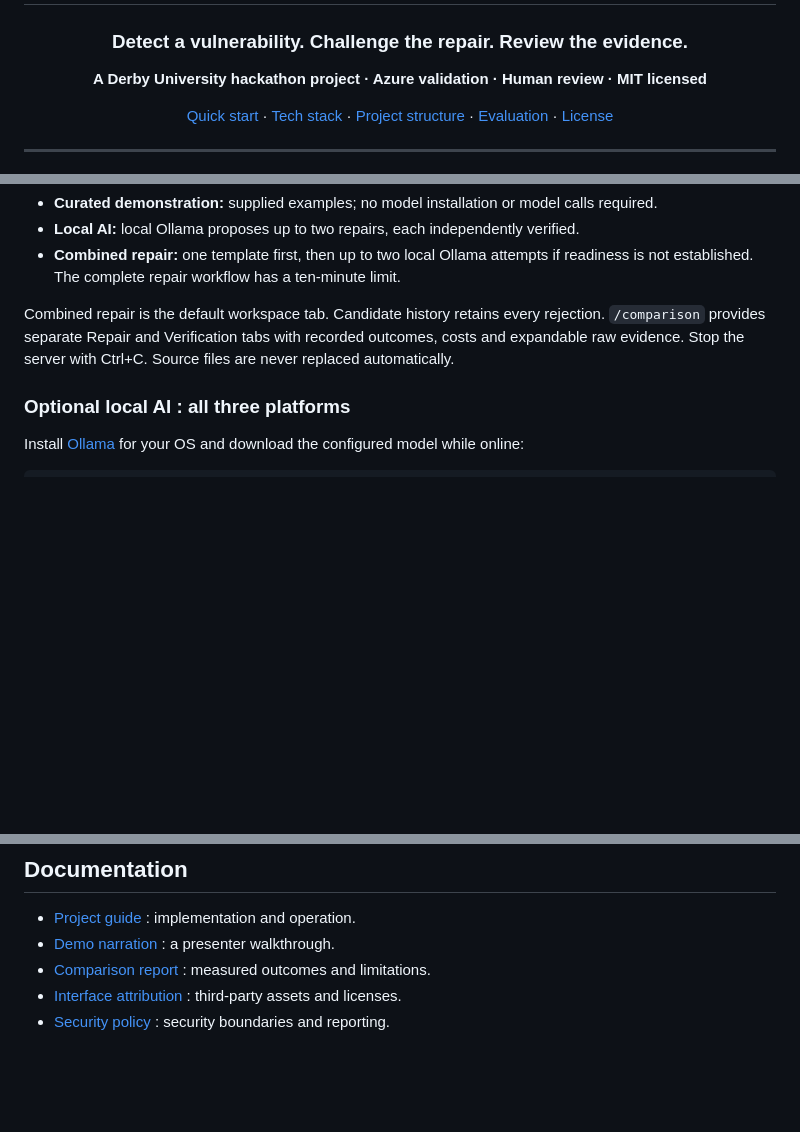
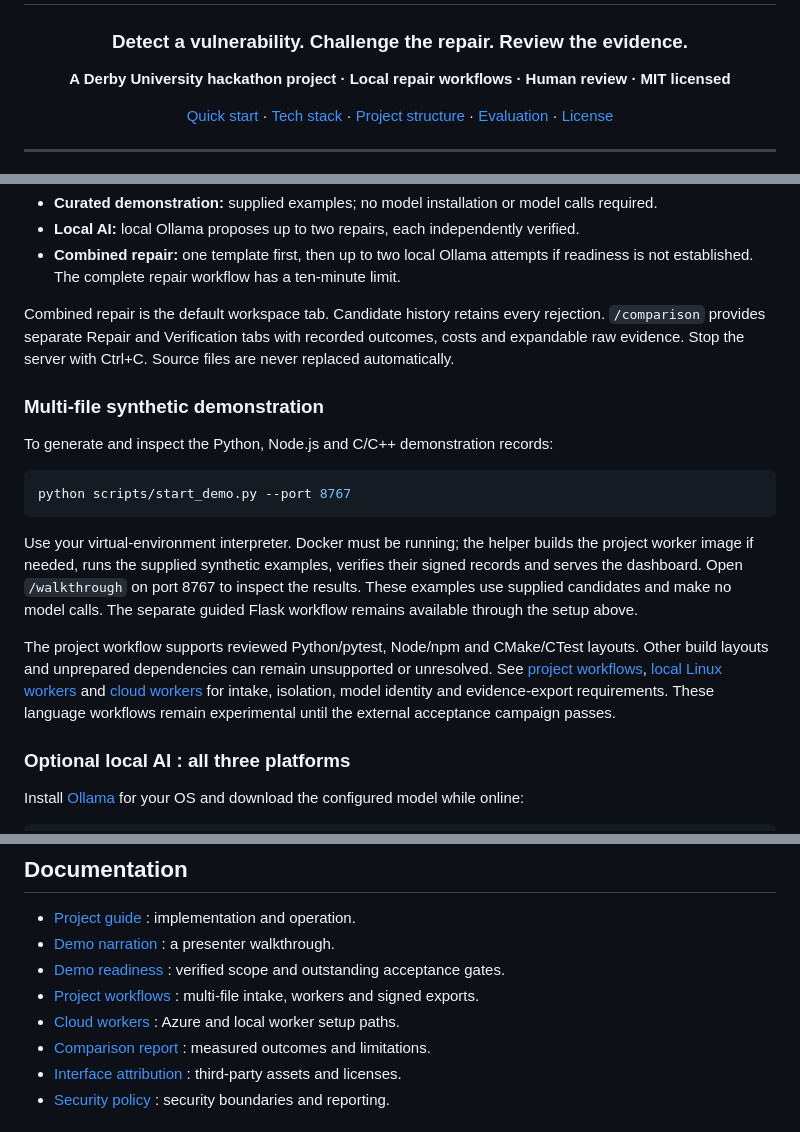
Before and after one commit to armaan-1207/Pratirodh, a Markdown page: README.md, 3 parts joined by grey strips. Drawn GitHub-style; blank space fills up the shorter version.

````diff
--- a/README.md
+++ b/README.md
@@ -4,7 +4,7 @@
 
 ### Detect a vulnerability. Challenge the repair. Review the evidence.
 
-**A Derby University hackathon project · Azure validation · Human review · MIT licensed**
+**A Derby University hackathon project · Local repair workflows · Human review · MIT licensed**
 
 [Quick start](#setup-on-windows-macos-and-linux) · [Tech stack](#tech-stack) · [Project structure](#project-structure) · [Evaluation](#evaluation-and-results) · [License](LICENSE)
 
@@ -128,6 +139,18 @@ The workspace offers three modes:
 - **Combined repair:** one template first, then up to two local Ollama attempts if readiness is not established. The complete repair workflow has a ten-minute limit.
 
 Combined repair is the default workspace tab. Candidate history retains every rejection. `/comparison` provides separate Repair and Verification tabs with recorded outcomes, costs and expandable raw evidence. Stop the server with Ctrl+C. Source files are never replaced automatically.
+
+### Multi-file synthetic demonstration
+
+To generate and inspect the Python, Node.js and C/C++ demonstration records:
+
+```sh
+python scripts/start_demo.py --port 8767
+```
+
+Use your virtual-environment interpreter. Docker must be running; the helper builds the project worker image if needed, runs the supplied synthetic examples, verifies their signed records and serves the dashboard. Open `/walkthrough` on port 8767 to inspect the results. These examples use supplied candidates and make no model calls. The separate guided Flask workflow remains available through the setup above.
+
+The project workflow supports reviewed Python/pytest, Node/npm and CMake/CTest layouts. Other build layouts and unprepared dependencies can remain unsupported or unresolved. See [project workflows](docs/PROJECT_WORKFLOWS.md), [local Linux workers](docs/LINUX_WORKERS.md) and [cloud workers](docs/CLOUD_WORKERS.md) for intake, isolation, model identity and evidence-export requirements. These language workflows remain experimental until the external acceptance campaign passes.
 
 ### Optional local AI : all three platforms
 
@@ -238,6 +265,9 @@ Keep `.env`, signing keys, local databases and generated private evidence out of
 
 - [Project guide](docs/PROJECT_GUIDE.md) : implementation and operation.
 - [Demo narration](docs/DEMO.md) : a presenter walkthrough.
+- [Demo readiness](docs/DEMO_READINESS.md) : verified scope and outstanding acceptance gates.
+- [Project workflows](docs/PROJECT_WORKFLOWS.md) : multi-file intake, workers and signed exports.
+- [Cloud workers](docs/CLOUD_WORKERS.md) : Azure and local worker setup paths.
 - [Comparison report](docs/COMPARISON.md) : measured outcomes and limitations.
 - [Interface attribution](docs/INTERFACE_SOURCES.md) : third-party assets and licenses.
 - [Security policy](SECURITY.md) : security boundaries and reporting.
````
Also changed, not shown: other parts of README.md (+20 -5 lines).
